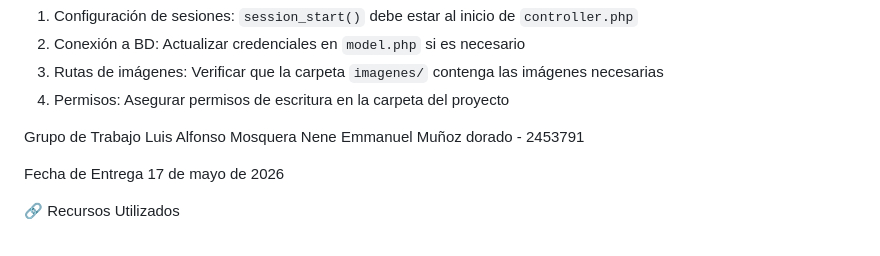
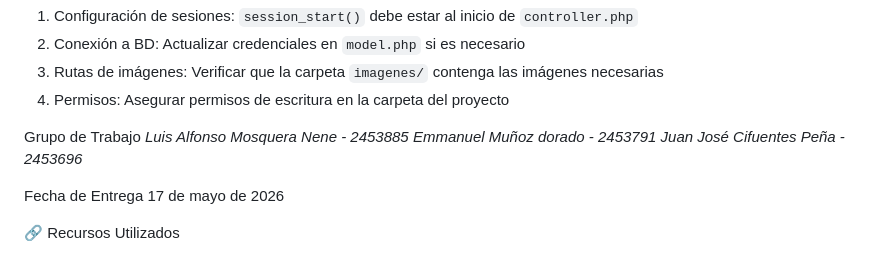
Before and after one commit to luis5-5/juego-loteria, a Markdown page: README.md, the part around the change. GitHub-like rendering.

```diff
--- a/README.md
+++ b/README.md
@@ -139,8 +139,9 @@ Notas Importantes
 4. Permisos: Asegurar permisos de escritura en la carpeta del proyecto
 
 Grupo de Trabajo
-Luis Alfonso Mosquera Nene
-Emmanuel Muñoz dorado - 2453791
+*Luis Alfonso Mosquera Nene - 2453885*
+*Emmanuel Muñoz dorado - 2453791*
+*Juan José Cifuentes Peña - 2453696*
 
 Fecha de Entrega
 17 de mayo de 2026
```
